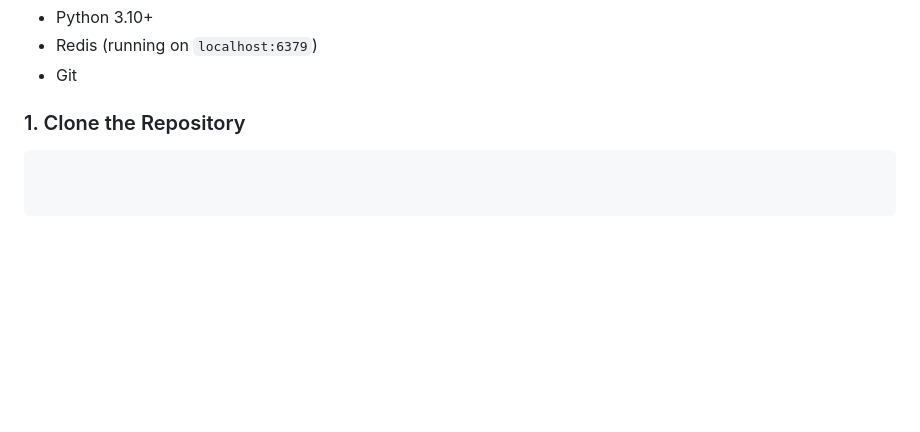
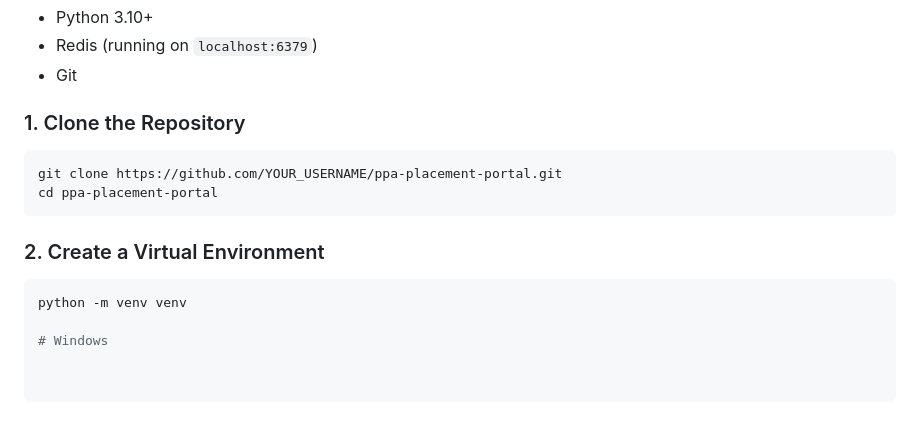
Before and after one commit to Jainparth22/Placement-Portal-Application-PPA, a Markdown page: README.md, the part around the change. GitHub-like rendering; blank space fills up the shorter version.

Commit message:
Code cleanup

````diff
--- a/README.md
+++ b/README.md
@@ -139,3 +139,13 @@ P1- PPA/
 ### 1. Clone the Repository
 
 ```bash
+git clone https://github.com/YOUR_USERNAME/ppa-placement-portal.git
+cd ppa-placement-portal
+```
+
+### 2. Create a Virtual Environment
+
+```bash
+python -m venv venv
+
+# Windows
````
